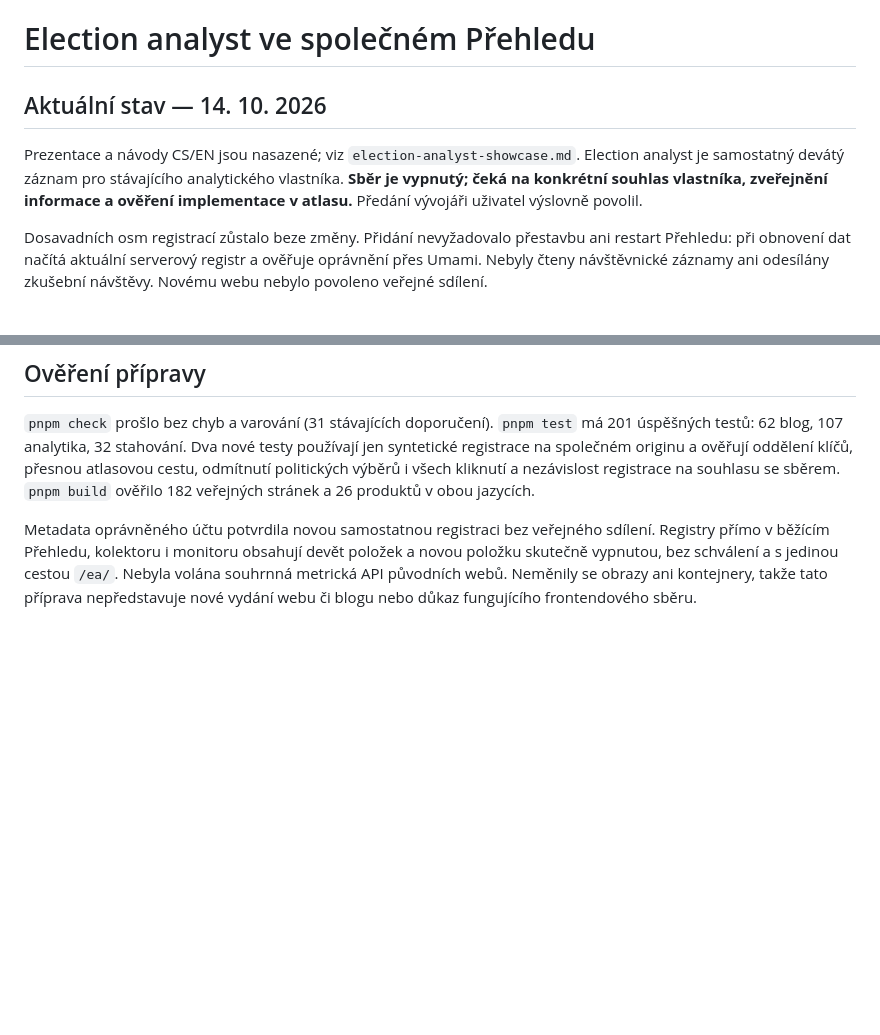
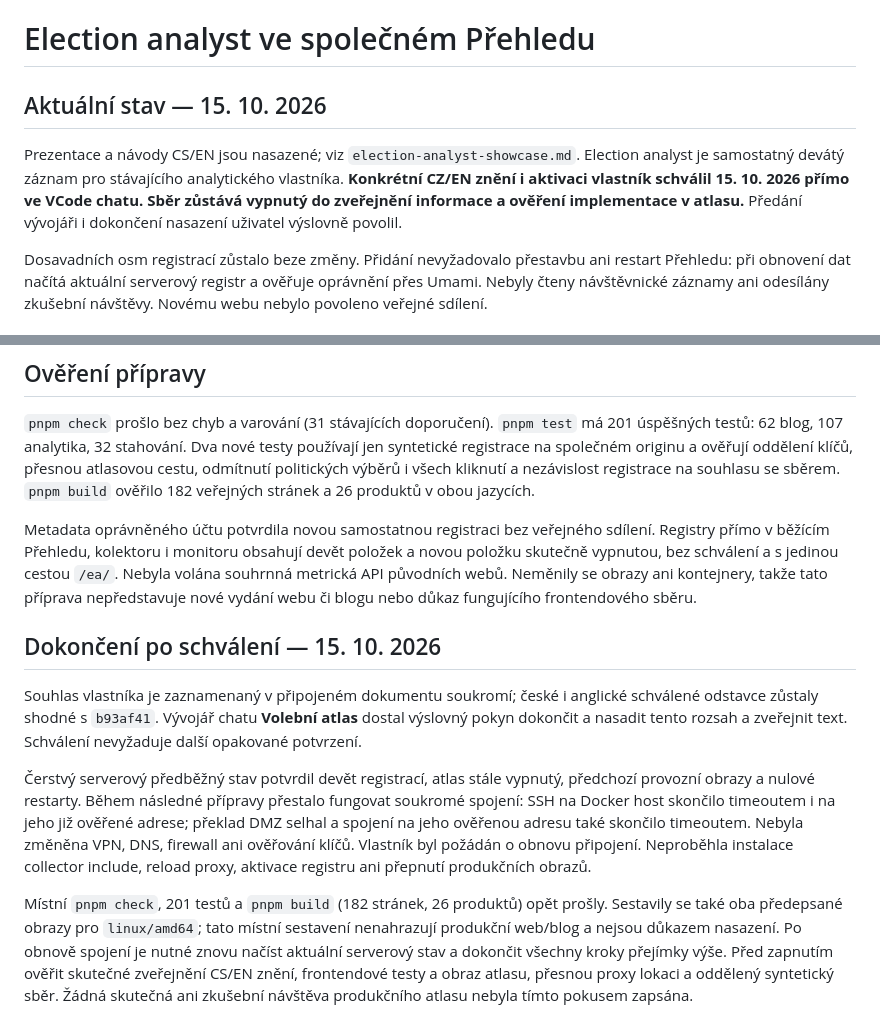
Before and after one commit to voldzi/vcode, a Markdown page: docs/election-analyst-analytics-integration.md, 2 parts joined by grey strips. GitHub-like rendering; blank space fills up the shorter version.

Commit message:
docs(analytics): record owner approval and pending EA activation

```diff
--- a/docs/election-analyst-analytics-integration.md
+++ b/docs/election-analyst-analytics-integration.md
@@ -1,8 +1,8 @@
 # Election analyst ve společném Přehledu
 
-## Aktuální stav — 14. 10. 2026
+## Aktuální stav — 15. 10. 2026
 
-Prezentace a návody CS/EN jsou nasazené; viz `election-analyst-showcase.md`. Election analyst je samostatný devátý záznam pro stávajícího analytického vlastníka. **Sběr je vypnutý; čeká na konkrétní souhlas vlastníka, zveřejnění informace a ověření implementace v atlasu.** Předání vývojáři uživatel výslovně povolil.
+Prezentace a návody CS/EN jsou nasazené; viz `election-analyst-showcase.md`. Election analyst je samostatný devátý záznam pro stávajícího analytického vlastníka. **Konkrétní CZ/EN znění i aktivaci vlastník schválil 15. 10. 2026 přímo ve VCode chatu. Sběr zůstává vypnutý do zveřejnění informace a ověření implementace v atlasu.** Předání vývojáři i dokončení nasazení uživatel výslovně povolil.
 
 Dosavadních osm registrací zůstalo beze změny. Přidání nevyžadovalo přestavbu ani restart Přehledu: při obnovení dat načítá aktuální serverový registr a ověřuje oprávnění přes Umami. Nebyly čteny návštěvnické záznamy ani odesílány zkušební návštěvy. Novému webu nebylo povoleno veřejné sdílení.
 
@@ -54,3 +54,11 @@ V archivu je připravený soubor `ea-collector.conf.pending` (0600). Obsahuje je
 `pnpm check` prošlo bez chyb a varování (31 stávajících doporučení). `pnpm test` má 201 úspěšných testů: 62 blog, 107 analytika, 32 stahování. Dva nové testy používají jen syntetické registrace na společném originu a ověřují oddělení klíčů, přesnou atlasovou cestu, odmítnutí politických výběrů i všech kliknutí a nezávislost registrace na souhlasu se sběrem. `pnpm build` ověřilo 182 veřejných stránek a 26 produktů v obou jazycích.
 
 Metadata oprávněného účtu potvrdila novou samostatnou registraci bez veřejného sdílení. Registry přímo v běžícím Přehledu, kolektoru i monitoru obsahují devět položek a novou položku skutečně vypnutou, bez schválení a s jedinou cestou `/ea/`. Nebyla volána souhrnná metrická API původních webů. Neměnily se obrazy ani kontejnery, takže tato příprava nepředstavuje nové vydání webu či blogu nebo důkaz fungujícího frontendového sběru.
+
+## Dokončení po schválení — 15. 10. 2026
+
+Souhlas vlastníka je zaznamenaný v připojeném dokumentu soukromí; české i anglické schválené odstavce zůstaly shodné s `b93af41`. Vývojář chatu **Volební atlas** dostal výslovný pokyn dokončit a nasadit tento rozsah a zveřejnit text. Schválení nevyžaduje další opakované potvrzení.
+
+Čerstvý serverový předběžný stav potvrdil devět registrací, atlas stále vypnutý, předchozí provozní obrazy a nulové restarty. Během následné přípravy přestalo fungovat soukromé spojení: SSH na Docker host skončilo timeoutem i na jeho již ověřené adrese; překlad DMZ selhal a spojení na jeho ověřenou adresu také skončilo timeoutem. Nebyla změněna VPN, DNS, firewall ani ověřování klíčů. Vlastník byl požádán o obnovu připojení. Neproběhla instalace collector include, reload proxy, aktivace registru ani přepnutí produkčních obrazů.
+
+Místní `pnpm check`, 201 testů a `pnpm build` (182 stránek, 26 produktů) opět prošly. Sestavily se také oba předepsané obrazy pro `linux/amd64`; tato místní sestavení nenahrazují produkční web/blog a nejsou důkazem nasazení. Po obnově spojení je nutné znovu načíst aktuální serverový stav a dokončit všechny kroky přejímky výše. Před zapnutím ověřit skutečné zveřejnění CS/EN znění, frontendové testy a obraz atlasu, přesnou proxy lokaci a oddělený syntetický sběr. Žádná skutečná ani zkušební návštěva produkčního atlasu nebyla tímto pokusem zapsána.
```
Also changed, not shown: docs/analytics-integration-standard.md (+2 -2 lines), docs/election-analyst-analytics-privacy-review.md (+1 -1 lines).
